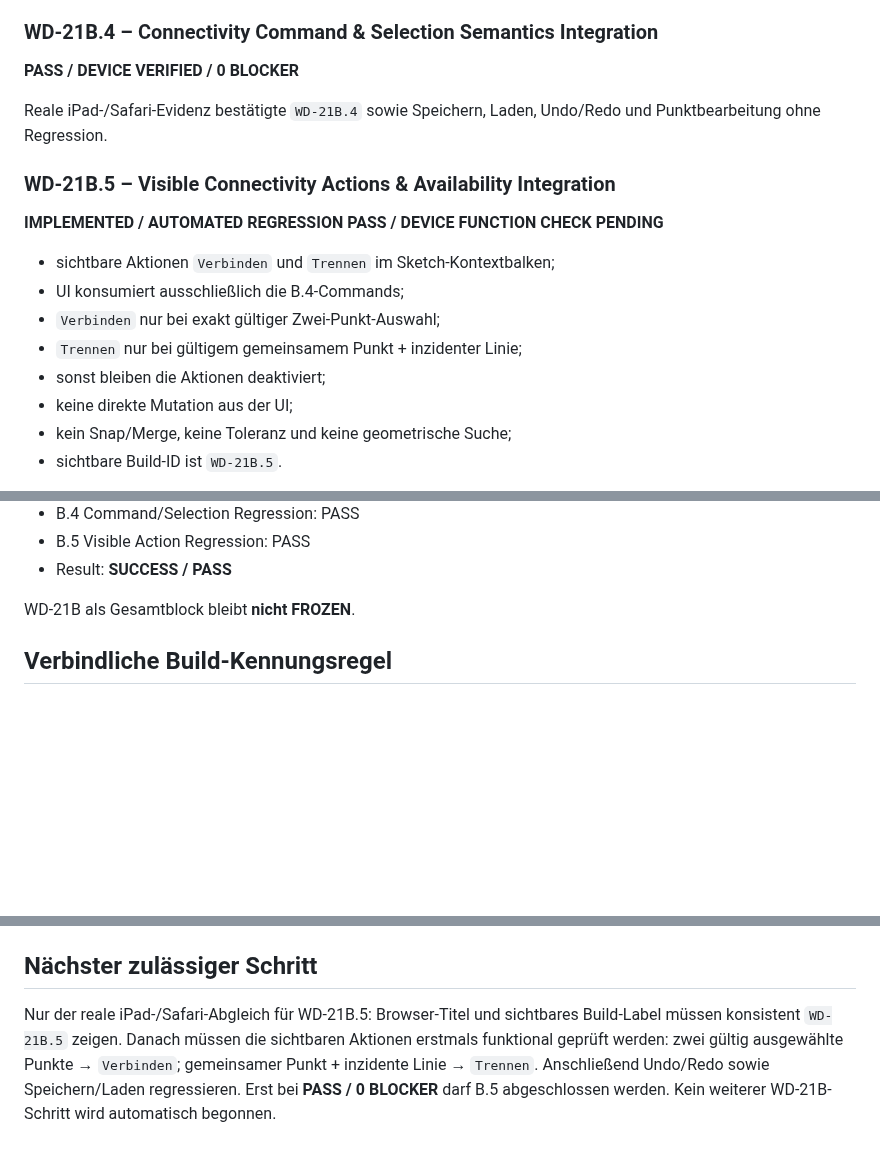
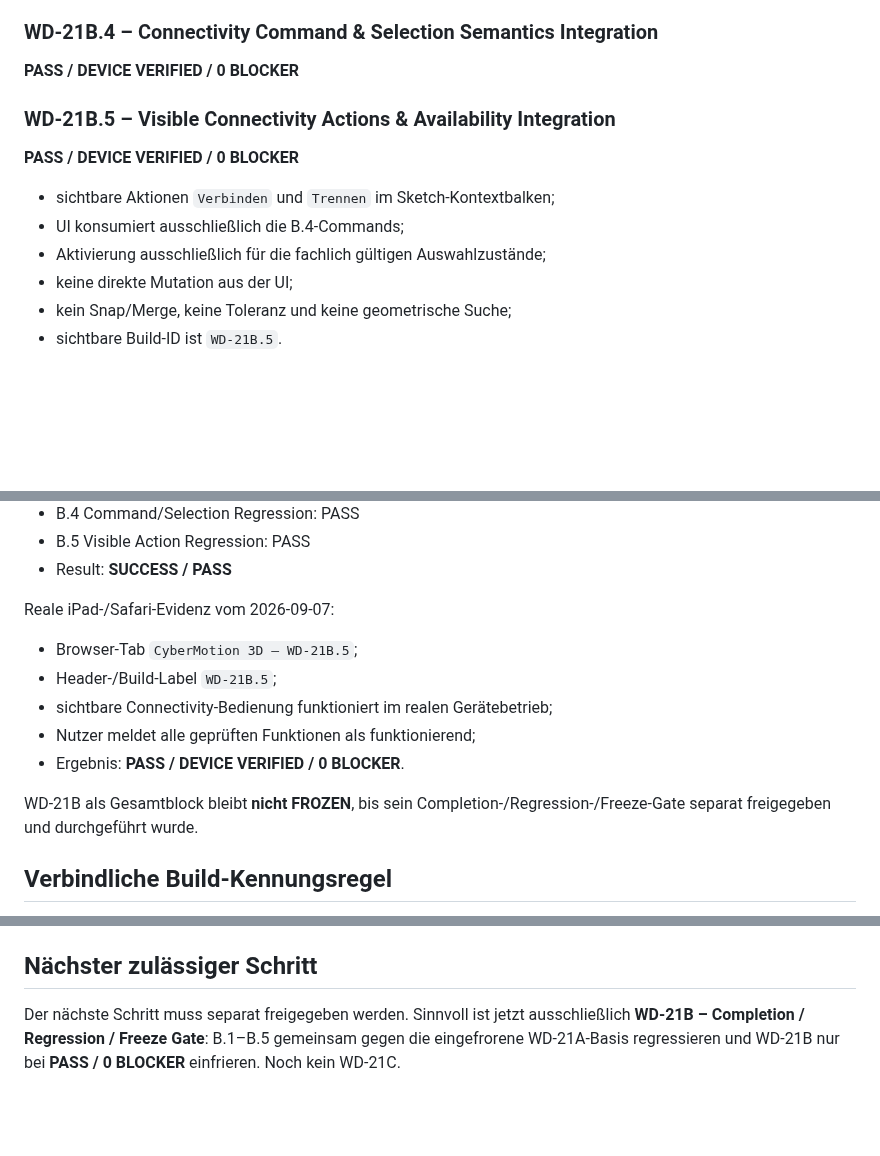
Before and after one commit to DrHoschi/CM3D, a Markdown page: docs/00_project/PROJECT_STATUS.md, 3 parts joined by grey strips. Drawn GitHub-style; blank space fills up the shorter version.

Commit message:
WD-21B.5: sync verified device status

```diff
--- a/docs/00_project/PROJECT_STATUS.md
+++ b/docs/00_project/PROJECT_STATUS.md
@@ -62,17 +62,13 @@ Basis: WD-21A FROZEN @ `4014cf865049c66c20d756db608201fa599d0948`
 
 **PASS / DEVICE VERIFIED / 0 BLOCKER**
 
-Reale iPad-/Safari-Evidenz bestätigte `WD-21B.4` sowie Speichern, Laden, Undo/Redo und Punktbearbeitung ohne Regression.
-
 ### WD-21B.5 – Visible Connectivity Actions & Availability Integration
 
-**IMPLEMENTED / AUTOMATED REGRESSION PASS / DEVICE FUNCTION CHECK PENDING**
+**PASS / DEVICE VERIFIED / 0 BLOCKER**
 
 - sichtbare Aktionen `Verbinden` und `Trennen` im Sketch-Kontextbalken;
 - UI konsumiert ausschließlich die B.4-Commands;
-- `Verbinden` nur bei exakt gültiger Zwei-Punkt-Auswahl;
-- `Trennen` nur bei gültigem gemeinsamem Punkt + inzidenter Linie;
-- sonst bleiben die Aktionen deaktiviert;
+- Aktivierung ausschließlich für die fachlich gültigen Auswahlzustände;
 - keine direkte Mutation aus der UI;
 - kein Snap/Merge, keine Toleranz und keine geometrische Suche;
 - sichtbare Build-ID ist `WD-21B.5`.
@@ -90,7 +86,15 @@ Automatisierte Regression:
 - B.5 Visible Action Regression: PASS
 - Result: **SUCCESS / PASS**
 
-WD-21B als Gesamtblock bleibt **nicht FROZEN**.
+Reale iPad-/Safari-Evidenz vom 2026-09-07:
+
+- Browser-Tab `CyberMotion 3D – WD-21B.5`;
+- Header-/Build-Label `WD-21B.5`;
+- sichtbare Connectivity-Bedienung funktioniert im realen Gerätebetrieb;
+- Nutzer meldet alle geprüften Funktionen als funktionierend;
+- Ergebnis: **PASS / DEVICE VERIFIED / 0 BLOCKER**.
+
+WD-21B als Gesamtblock bleibt **nicht FROZEN**, bis sein Completion-/Regression-/Freeze-Gate separat freigegeben und durchgeführt wurde.
 
 ## Verbindliche Build-Kennungsregel
 
@@ -106,4 +110,4 @@ Bei jedem WD-Teilschritt müssen autoritative Build-ID, `document.title`, sichtb
 
 ## Nächster zulässiger Schritt
 
-Nur der reale iPad-/Safari-Abgleich für WD-21B.5: Browser-Titel und sichtbares Build-Label müssen konsistent `WD-21B.5` zeigen. Danach müssen die sichtbaren Aktionen erstmals funktional geprüft werden: zwei gültig ausgewählte Punkte → `Verbinden`; gemeinsamer Punkt + inzidente Linie → `Trennen`. Anschließend Undo/Redo sowie Speichern/Laden regressieren. Erst bei **PASS / 0 BLOCKER** darf B.5 abgeschlossen werden. Kein weiterer WD-21B-Schritt wird automatisch begonnen.
+Der nächste Schritt muss separat freigegeben werden. Sinnvoll ist jetzt ausschließlich **WD-21B – Completion / Regression / Freeze Gate**: B.1–B.5 gemeinsam gegen die eingefrorene WD-21A-Basis regressieren und WD-21B nur bei **PASS / 0 BLOCKER** einfrieren. Noch kein WD-21C.
```
